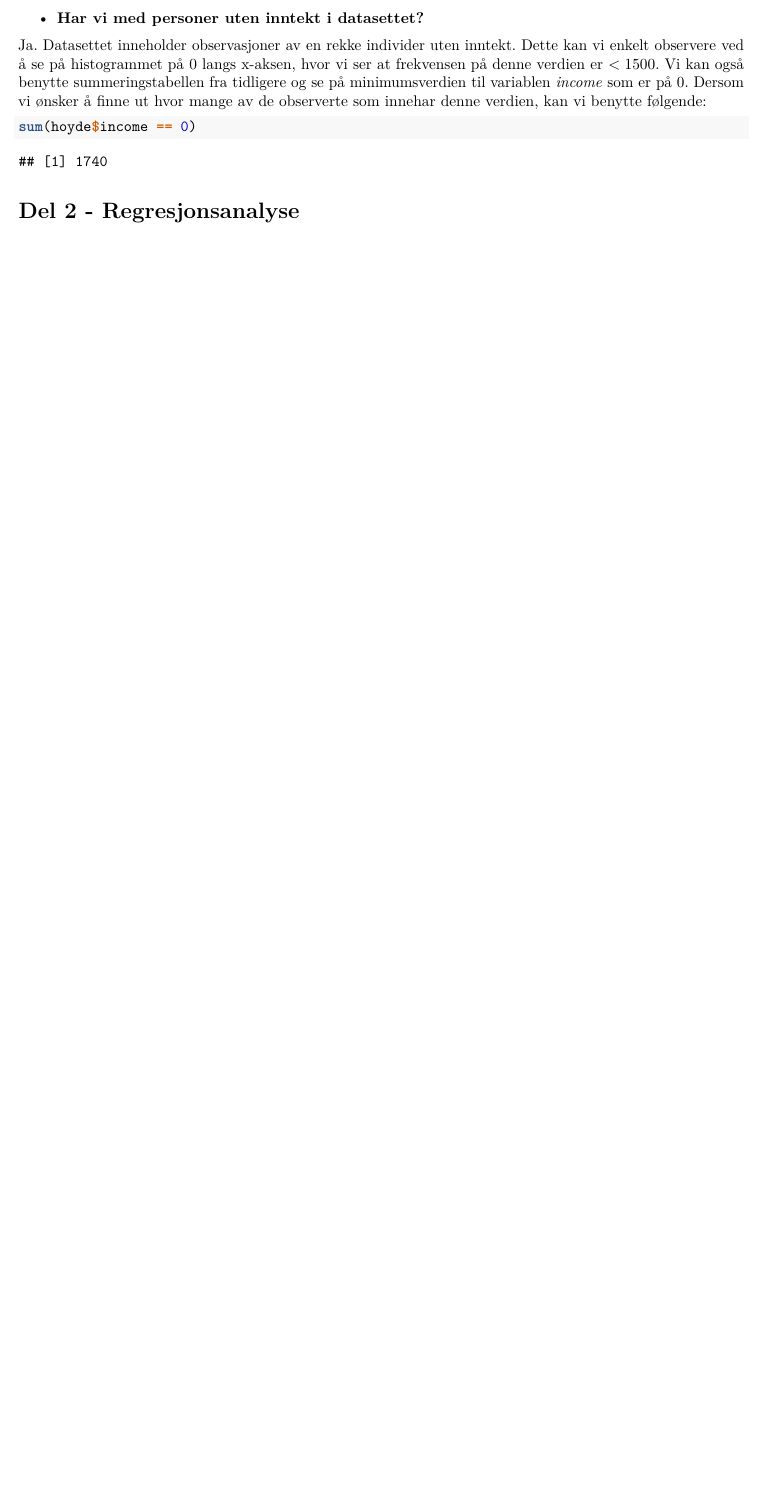
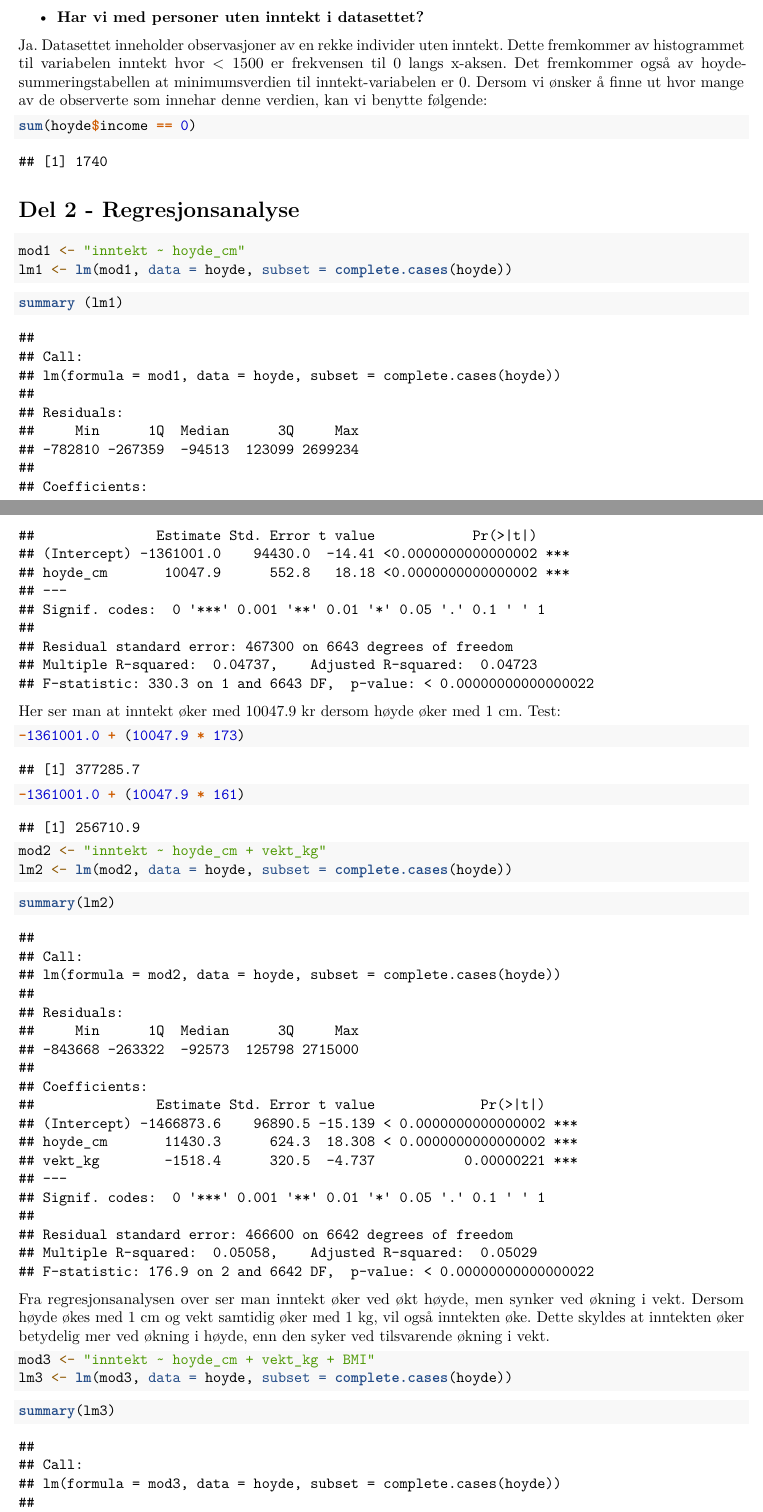
Before and after one commit to vilhau/Ass-2-H21-vilhau, an R Markdown document (Ass_2.Rmd): part of page 4 of 8 before the commit and two parts of pages 5 and 6 of 11 after it, the two joined at a grey line, cut so that both start at the same text, the shorter picture padded with empty space. Rendered offline with R 4.5, knitr and Pandoc, then LaTeX, with nearby package versions.

Commit message:
Endret del 1 og 2

````diff
--- a/Ass_2.Rmd
+++ b/Ass_2.Rmd
@@ -50,7 +50,7 @@ Til å begynne med lages tre nye variabler som settes til en metrisk standard.
 hoyde <- hoyde %>%
   mutate(inntekt = income * 8.42,
          hoyde_cm = height * 2.54,
-         vekt_kg = weight * 0, 454,
+         vekt_kg = weight * 0.454,
          BMI = vekt_kg / (hoyde_cm/100)^2)
 ```
 
@@ -87,6 +100,8 @@ Totalt var det 7006 observasjoner og med hensyn til at 143 hadde maksimumsverdie
 - **Har vi med personer uten inntekt i datasettet?**
 
-Ja. Datasettet inneholder observasjoner av en rekke individer uten inntekt. Dette kan vi enkelt observere ved å se på histogrammet på 0 langs x-aksen, hvor vi ser at frekvensen på denne verdien er $<1500$. Vi kan også benytte summeringstabellen fra tidligere og se på minimumsverdien til variablen *income* som er på 0. Dersom vi ønsker å finne ut hvor mange av de observerte som innehar denne verdien, kan vi benytte følgende:
+Ja. Datasettet inneholder observasjoner av en rekke individer uten inntekt. Dette fremkommer av histogrammet til variabelen inntekt hvor $<1500$ er frekvensen til 0 langs x-aksen.
+Det fremkommer også av hoyde-summeringstabellen at minimumsverdien til inntekt-variabelen er 0.
+Dersom vi ønsker å finne ut hvor mange av de observerte som innehar denne verdien, kan vi benytte følgende:
 
 ```{r}
 sum(hoyde$income == 0)
@@ -94,3 +109,39 @@ sum(hoyde$income == 0)
 
 # Del 2 - Regresjonsanalyse
 
+```{r}
+mod1 <- "inntekt ~ hoyde_cm"
+lm1 <- lm(mod1, data = hoyde, subset = complete.cases(hoyde))
+```
+
+```{r}
+summary (lm1)
+```
+
+Her ser man at inntekt øker med 10047.9 kr dersom høyde øker med 1 cm.
+Test:
+
+```{r}
+-1361001.0 + (10047.9 * 173)
+-1361001.0 + (10047.9 * 161)
+```
+
+```{r}
+mod2 <- "inntekt ~ hoyde_cm + vekt_kg"
+lm2 <- lm(mod2, data = hoyde, subset = complete.cases(hoyde))
+```
+
+
+```{r}
+summary(lm2)
+```
+
+Fra regresjonsanalysen over ser man inntekt øker ved økt høyde, men synker ved økning i vekt. Dersom høyde økes med 1 cm og vekt samtidig øker med 1 kg, vil også inntekten øke. Dette skyldes at inntekten øker betydelig mer ved økning i høyde, enn den syker ved tilsvarende økning i vekt.
+
+```{r}
+mod3 <- "inntekt ~ hoyde_cm + vekt_kg + BMI"
+lm3 <- lm(mod3, data = hoyde, subset = complete.cases(hoyde))
+```
+
+```{r}
+summary(lm3)
````
Also changed, not shown: Ass_2.nb.html, Ass_2.Rmd (26 more changed lines).
